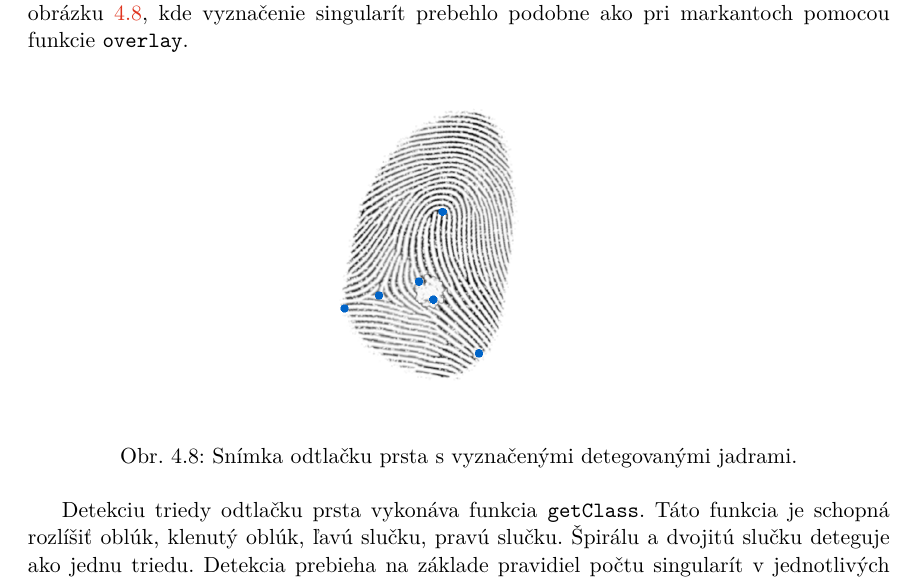
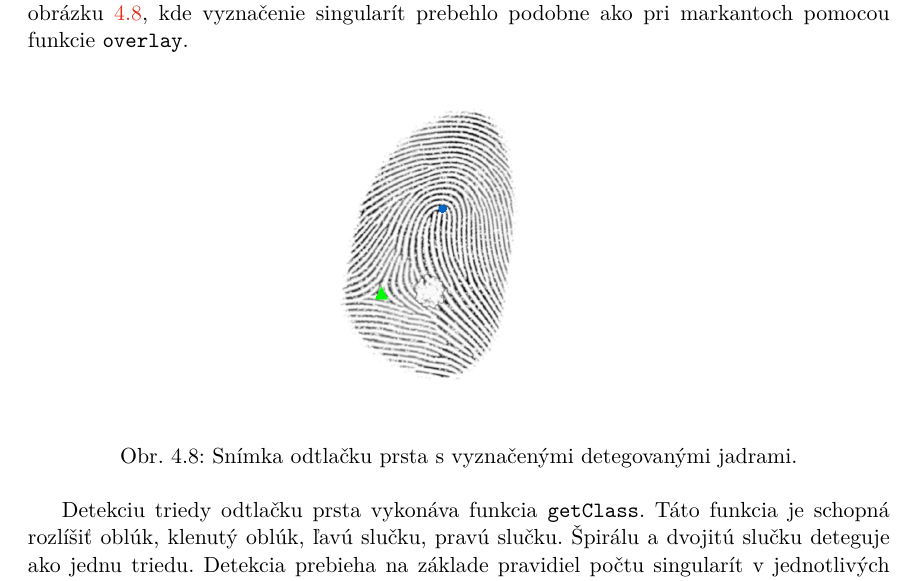
Before and after one commit to pemeth/wsq_editor, a LaTeX thesis (doc/xnemet04.tex, which reads doc/projekt-01-kapitoly-chapters.tex): part of page 42 of 48, cut so that both start at the same text. Compiled offline with pdfLaTeX.

Commit message:
Update minutiae and singularity images in the text
Minutiae are now marked with bigger markers and are extracted by the
newer algorithms. Singularities are extracted by the new, correct
algorithms.

```diff
--- a/doc/projekt-01-kapitoly-chapters.tex
+++ b/doc/projekt-01-kapitoly-chapters.tex
@@ -1323,13 +1323,13 @@
   Normalizácia snímok singularít sa vykonáva vo funkcii \texttt{singularityCleanup}. Táto funkcia plní dva účely. V prvom rade nahrádza oblasti s veľkým
   množstvom singularít rovnakého typu oblasťou s jednou singularitou umiestnenou na priemernú pozíciu detegovaných singularít v tejto oblasti.
   V druhom rade odstraňuje singularity rôzneho typu, ak sa nachádzajú v rovnakej oblasti. Výsledná snímka s detegovanými jadrami je zobrazená na
-  obrázku~{\ref{obr:jadra}}, kde vyznačenie singularít prebehlo podobne ako pri markantoch pomocou funkcie \texttt{overlay}.
+  obrázku~{\ref{obr:singularity}}, kde vyznačenie singularít prebehlo podobne ako pri markantoch pomocou funkcie \texttt{overlay}.
 
   \begin{figure}[h]
     \centering
-    \includegraphics[width=0.3\linewidth]{obrazky-figures/cores.png}
+    \includegraphics[width=0.3\linewidth]{obrazky-figures/cores_deltas.png}
     \caption{Snímka odtlačku prsta s vyznačenými detegovanými jadrami.}
-    \label{obr:jadra}
+    \label{obr:singularity}
   \end{figure}
 
   Detekciu triedy odtlačku prsta vykonáva funkcia \texttt{getClass}. Táto funkcia je schopná rozlíšiť oblúk, klenutý oblúk, ľavú slučku, pravú slučku.
```
Also changed, not shown: doc/obrazky-figures/bifurcations.png, doc/obrazky-figures/cores.png (deleted), doc/obrazky-figures/cores_deltas.png (added), doc/obrazky-figures/ridge_endings.png.
